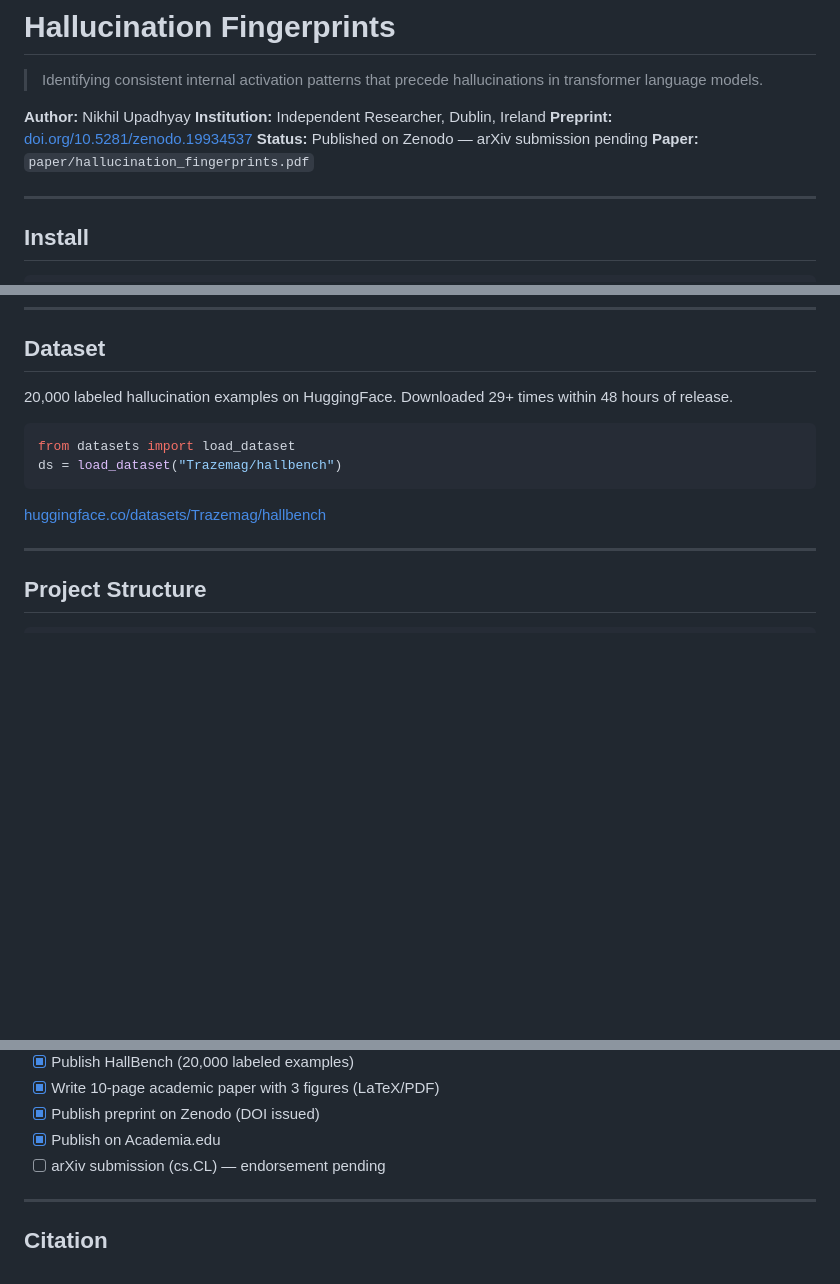
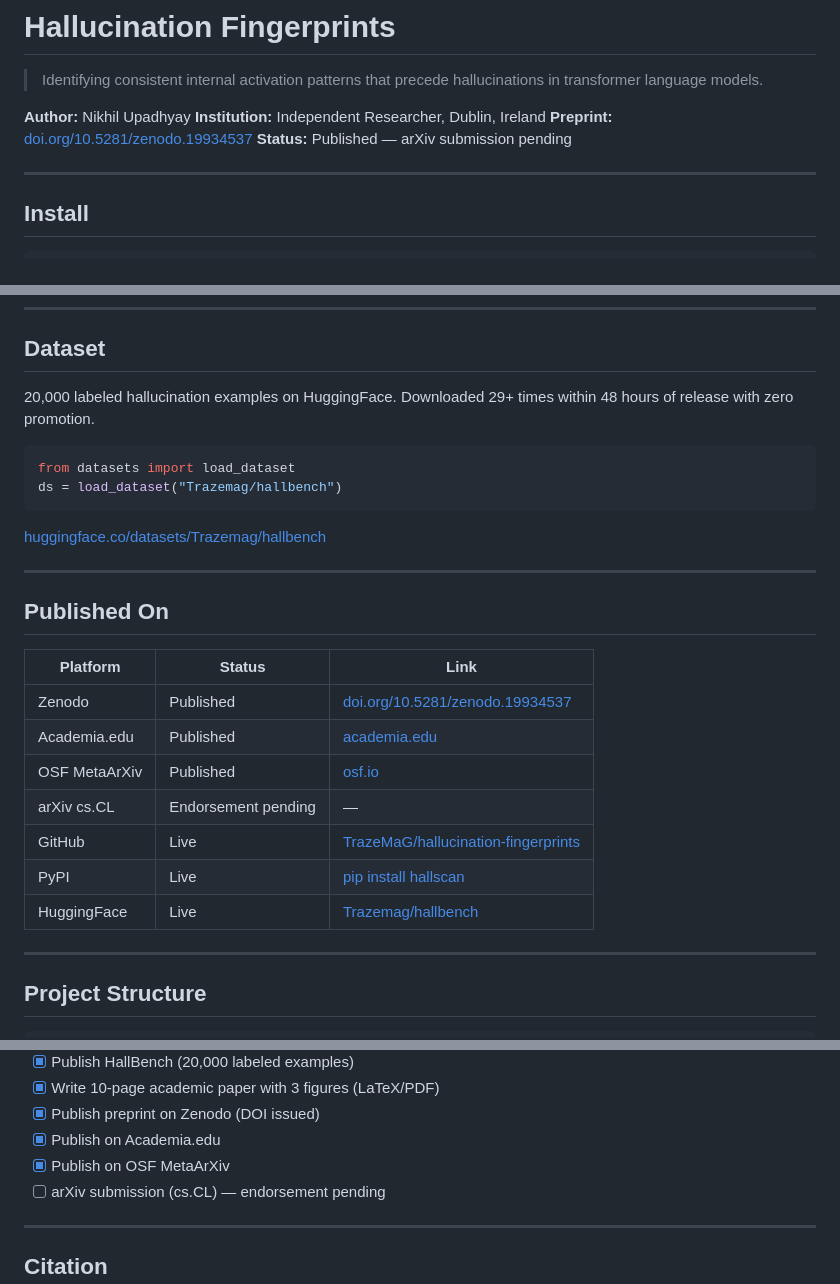
Before and after one commit to TrazeMaG/hallucination-fingerprints, a Markdown page: README.md, 3 parts joined by grey strips. Drawn GitHub-style; blank space fills up the shorter version.

Commit message:
Revise publication status and add platform links
Updated publication status and added links to various platforms.

````diff
--- a/README.md
+++ b/README.md
@@ -6,8 +6,7 @@
 **Author:** Nikhil Upadhyay
 **Institution:** Independent Researcher, Dublin, Ireland
 **Preprint:** [doi.org/10.5281/zenodo.19934537](https://doi.org/10.5281/zenodo.19934537)
-**Status:** Published on Zenodo — arXiv submission pending
-**Paper:** `paper/hallucination_fingerprints.pdf`
+**Status:** Published — arXiv submission pending
 
 ---
 
@@ -89,7 +88,7 @@ Average peak factual layer: 11.1 | Average suppression layer: 12.0
 ## Dataset
 
 20,000 labeled hallucination examples on HuggingFace.
-Downloaded 29+ times within 48 hours of release.
+Downloaded 29+ times within 48 hours of release with zero promotion.
 
 ```python
 from datasets import load_dataset
@@ -97,6 +96,20 @@ ds = load_dataset("Trazemag/hallbench")
 ```
 
 [huggingface.co/datasets/Trazemag/hallbench](https://huggingface.co/datasets/Trazemag/hallbench)
+
+---
+
+## Published On
+
+| Platform | Status | Link |
+|----------|--------|------|
+| Zenodo | Published | [doi.org/10.5281/zenodo.19934537](https://doi.org/10.5281/zenodo.19934537) |
+| Academia.edu | Published | [academia.edu](https://www.academia.edu) |
+| OSF MetaArXiv | Published | [osf.io](https://osf.io) |
+| arXiv cs.CL | Endorsement pending | — |
+| GitHub | Live | [TrazeMaG/hallucination-fingerprints](https://github.com/TrazeMaG/hallucination-fingerprints) |
+| PyPI | Live | [pip install hallscan](https://pypi.org/project/hallscan/) |
+| HuggingFace | Live | [Trazemag/hallbench](https://huggingface.co/datasets/Trazemag/hallbench) |
 
 ---
 
@@ -157,6 +172,7 @@ python experiments/03_layer_suppression.py
 - [x] Write 10-page academic paper with 3 figures (LaTeX/PDF)
 - [x] Publish preprint on Zenodo (DOI issued)
 - [x] Publish on Academia.edu
+- [x] Publish on OSF MetaArXiv
 - [ ] arXiv submission (cs.CL) — endorsement pending
 
 ---
````
Also changed, not shown: other parts of README.md (+2 -0 lines).
